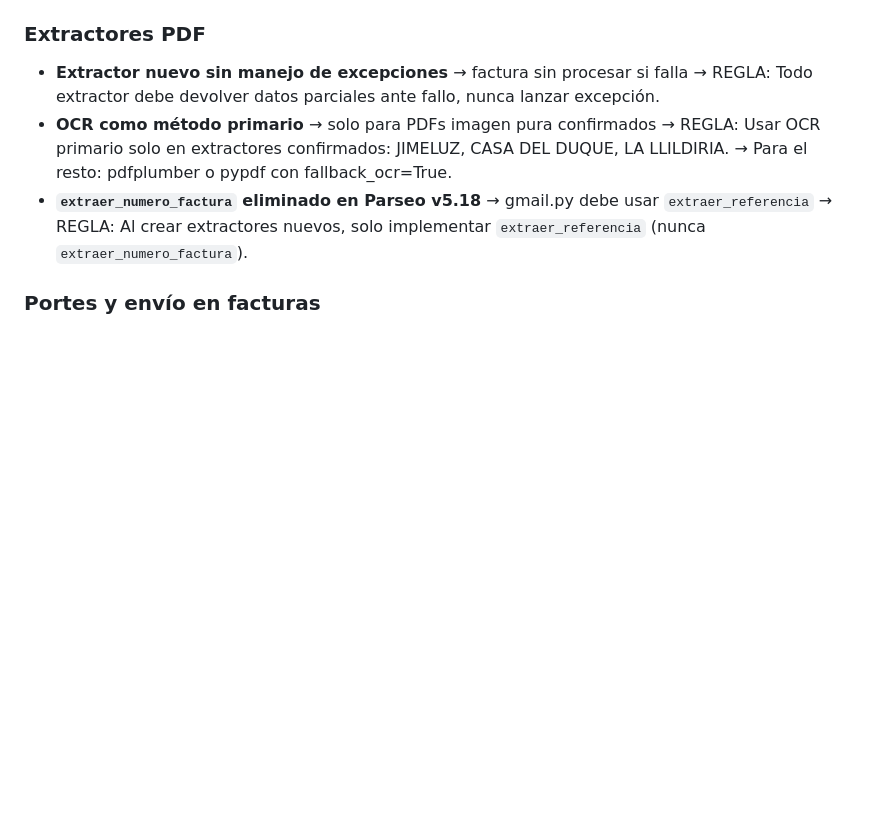
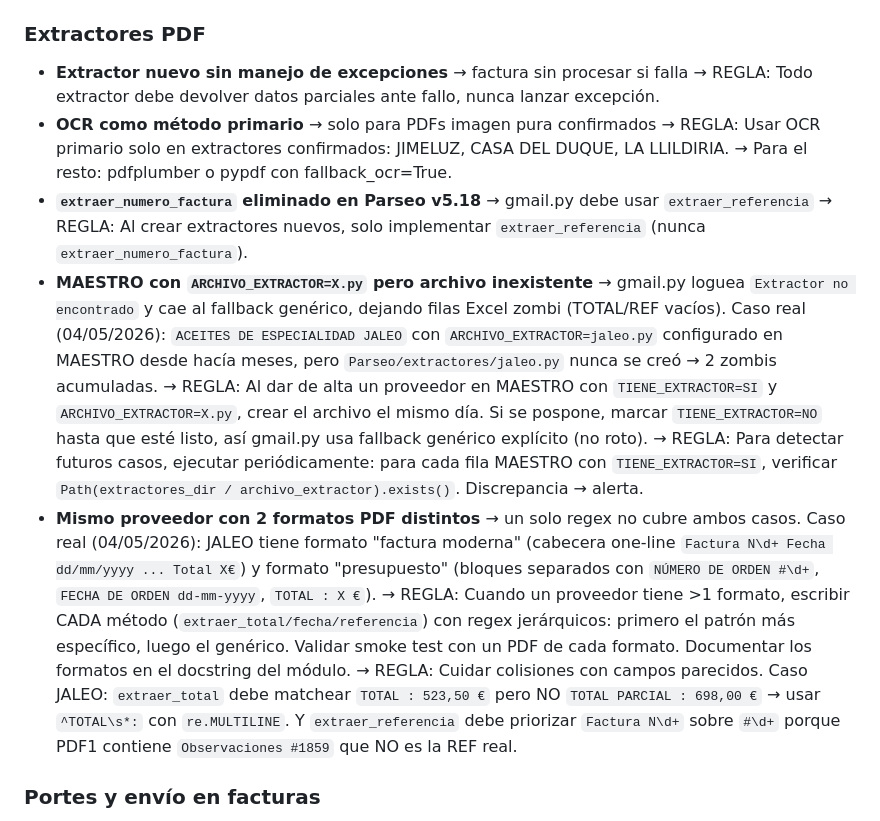
Before and after one commit to TascaBarea/gestion-facturas, a Markdown page: tasks/lessons.md, the part around the change. GitHub-like rendering; blank space fills up the shorter version.

```diff
--- a/tasks/lessons.md
+++ b/tasks/lessons.md
@@ -49,6 +49,12 @@
   → Para el resto: pdfplumber o pypdf con fallback_ocr=True.
 - **`extraer_numero_factura` eliminado en Parseo v5.18** → gmail.py debe usar `extraer_referencia`
   → REGLA: Al crear extractores nuevos, solo implementar `extraer_referencia` (nunca `extraer_numero_factura`).
+- **MAESTRO con `ARCHIVO_EXTRACTOR=X.py` pero archivo inexistente** → gmail.py loguea `Extractor no encontrado` y cae al fallback genérico, dejando filas Excel zombi (TOTAL/REF vacíos). Caso real (04/05/2026): `ACEITES DE ESPECIALIDAD JALEO` con `ARCHIVO_EXTRACTOR=jaleo.py` configurado en MAESTRO desde hacía meses, pero `Parseo/extractores/jaleo.py` nunca se creó → 2 zombis acumuladas.
+  → REGLA: Al dar de alta un proveedor en MAESTRO con `TIENE_EXTRACTOR=SI` y `ARCHIVO_EXTRACTOR=X.py`, crear el archivo el mismo día. Si se pospone, marcar `TIENE_EXTRACTOR=NO` hasta que esté listo, así gmail.py usa fallback genérico explícito (no roto).
+  → REGLA: Para detectar futuros casos, ejecutar periódicamente: para cada fila MAESTRO con `TIENE_EXTRACTOR=SI`, verificar `Path(extractores_dir / archivo_extractor).exists()`. Discrepancia → alerta.
+- **Mismo proveedor con 2 formatos PDF distintos** → un solo regex no cubre ambos casos. Caso real (04/05/2026): JALEO tiene formato "factura moderna" (cabecera one-line `Factura N\d+ Fecha dd/mm/yyyy ... Total X€`) y formato "presupuesto" (bloques separados con `NÚMERO DE ORDEN #\d+`, `FECHA DE ORDEN dd-mm-yyyy`, `TOTAL : X €`).
+  → REGLA: Cuando un proveedor tiene >1 formato, escribir CADA método (`extraer_total/fecha/referencia`) con regex jerárquicos: primero el patrón más específico, luego el genérico. Validar smoke test con un PDF de cada formato. Documentar los formatos en el docstring del módulo.
+  → REGLA: Cuidar colisiones con campos parecidos. Caso JALEO: `extraer_total` debe matchear `TOTAL : 523,50 €` pero NO `TOTAL PARCIAL : 698,00 €` → usar `^TOTAL\s*:` con `re.MULTILINE`. Y `extraer_referencia` debe priorizar `Factura N\d+` sobre `#\d+` porque PDF1 contiene `Observaciones #1859` que NO es la REF real.
 
 ### Portes y envío en facturas
 - **Portes como línea separada** → error de IVA y descuadre en totales
```
Also changed, not shown: outputs/fix_jaleo_20260504.md (added, +184 -0 lines), tasks/todo.md (+19 -3 lines).
